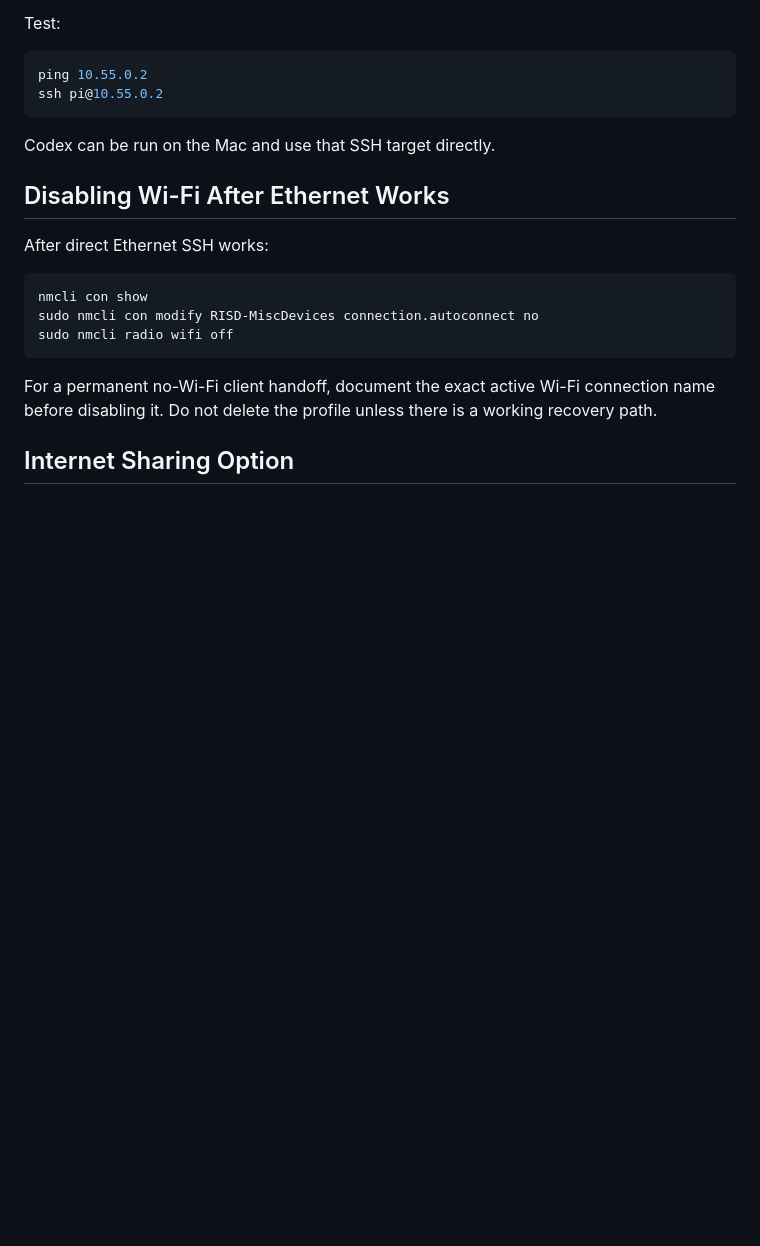
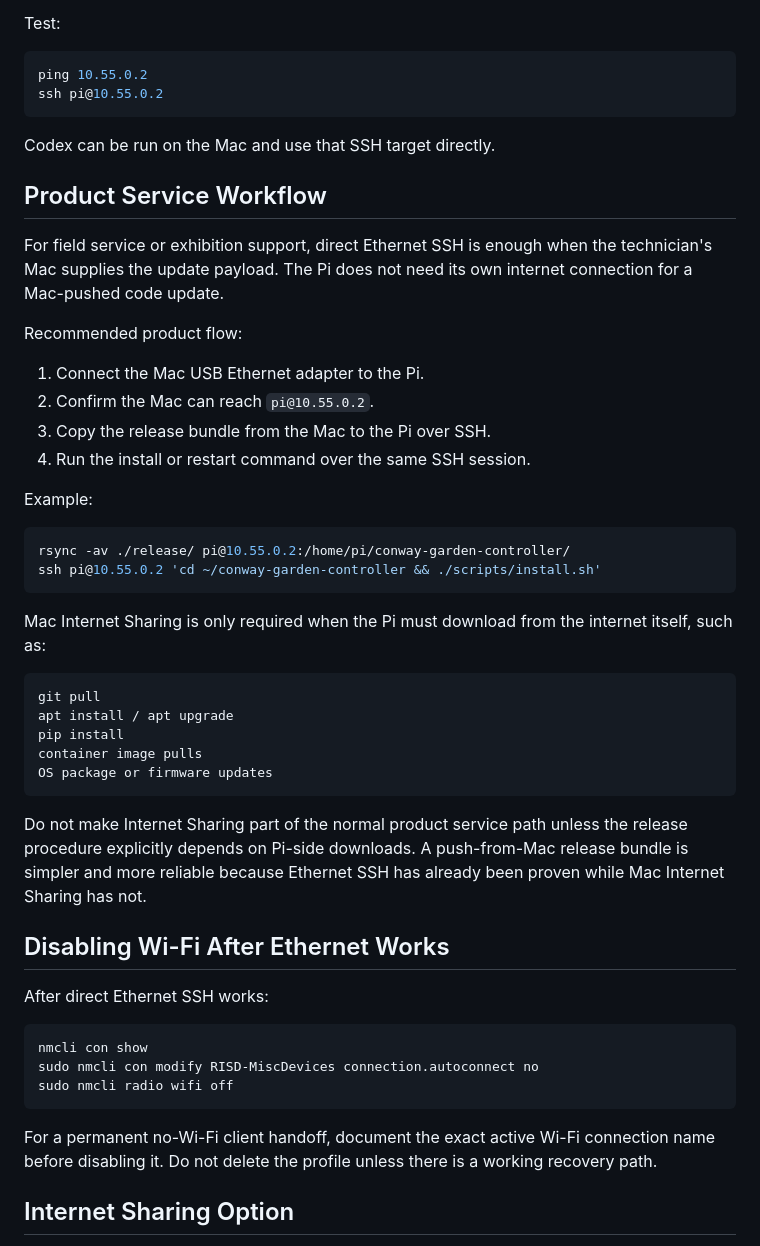
Before and after one commit to ReidSurmeier/conway-garden-controller, a Markdown page: NETWORKING.md, the part around the change. GitHub-like rendering; blank space fills up the shorter version.

Commit message:
Make Ethernet SSH the default service update path
Clarifies that product servicing can push release bundles from the technician Mac over direct Ethernet SSH, so Mac Internet Sharing is optional rather than part of the normal update path.

Constraint: Direct Ethernet SSH is proven; Mac Internet Sharing is not proven on the tested setup.

Rejected: Requiring Pi-side GitHub or package downloads for routine service | it would make updates depend on unproven Mac Internet Sharing.

Confidence: high

Scope-risk: narrow

Directive: Prefer push-from-Mac release bundles for field updates unless the release explicitly requires Pi-side internet downloads.

Tested: git diff --check.

Not-tested: Markdown rendering beyond source inspection.

Co-authored-by: OmX <omx@oh-my-codex.dev>

````diff
--- a/NETWORKING.md
+++ b/NETWORKING.md
@@ -118,6 +118,42 @@ ssh pi@10.55.0.2
 
 Codex can be run on the Mac and use that SSH target directly.
 
+## Product Service Workflow
+
+For field service or exhibition support, direct Ethernet SSH is enough when
+the technician's Mac supplies the update payload. The Pi does not need its own
+internet connection for a Mac-pushed code update.
+
+Recommended product flow:
+
+1. Connect the Mac USB Ethernet adapter to the Pi.
+2. Confirm the Mac can reach `pi@10.55.0.2`.
+3. Copy the release bundle from the Mac to the Pi over SSH.
+4. Run the install or restart command over the same SSH session.
+
+Example:
+
+```bash
+rsync -av ./release/ pi@10.55.0.2:/home/pi/conway-garden-controller/
+ssh pi@10.55.0.2 'cd ~/conway-garden-controller && ./scripts/install.sh'
+```
+
+Mac Internet Sharing is only required when the Pi must download from the
+internet itself, such as:
+
+```text
+git pull
+apt install / apt upgrade
+pip install
+container image pulls
+OS package or firmware updates
+```
+
+Do not make Internet Sharing part of the normal product service path unless
+the release procedure explicitly depends on Pi-side downloads. A push-from-Mac
+release bundle is simpler and more reliable because Ethernet SSH has already
+been proven while Mac Internet Sharing has not.
+
 ## Disabling Wi-Fi After Ethernet Works
 
 After direct Ethernet SSH works:
````
